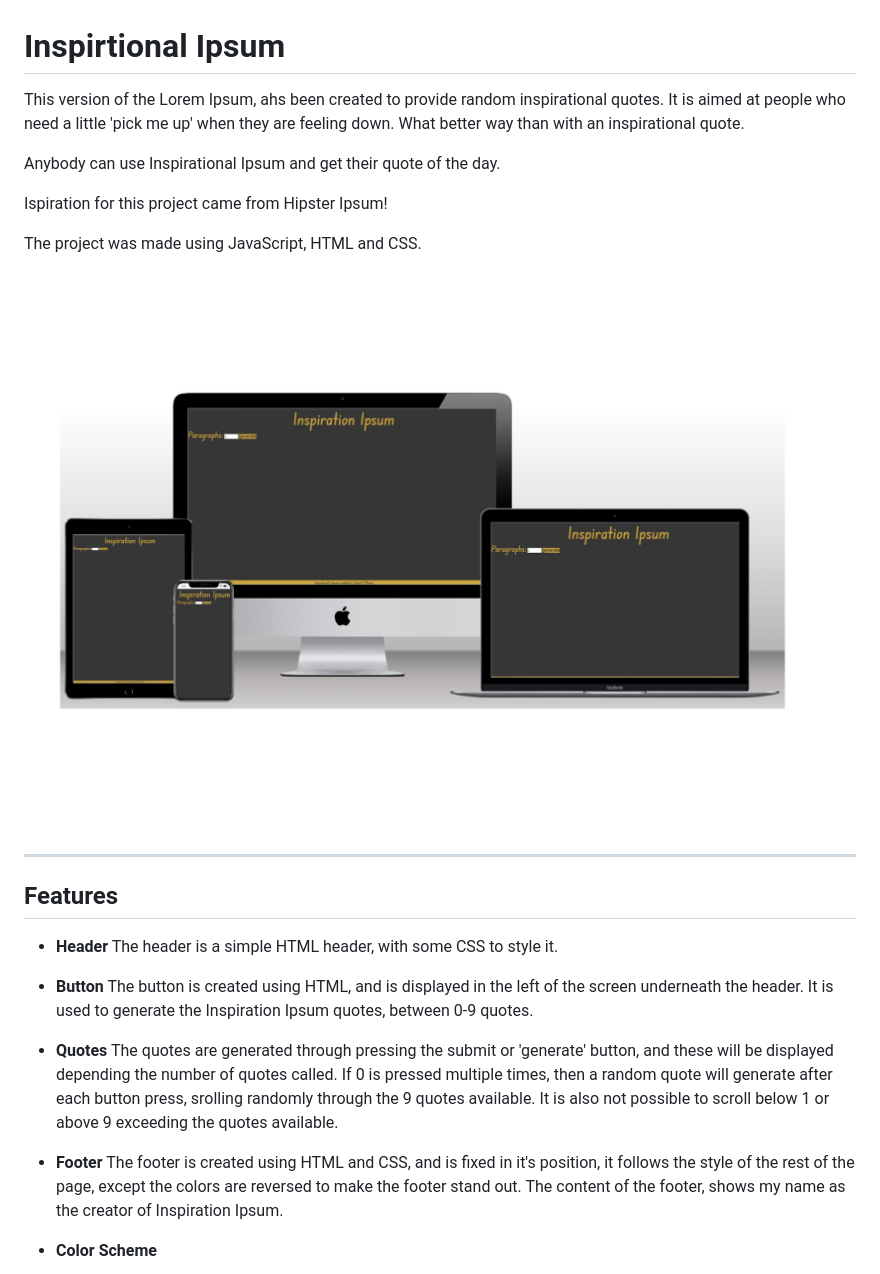
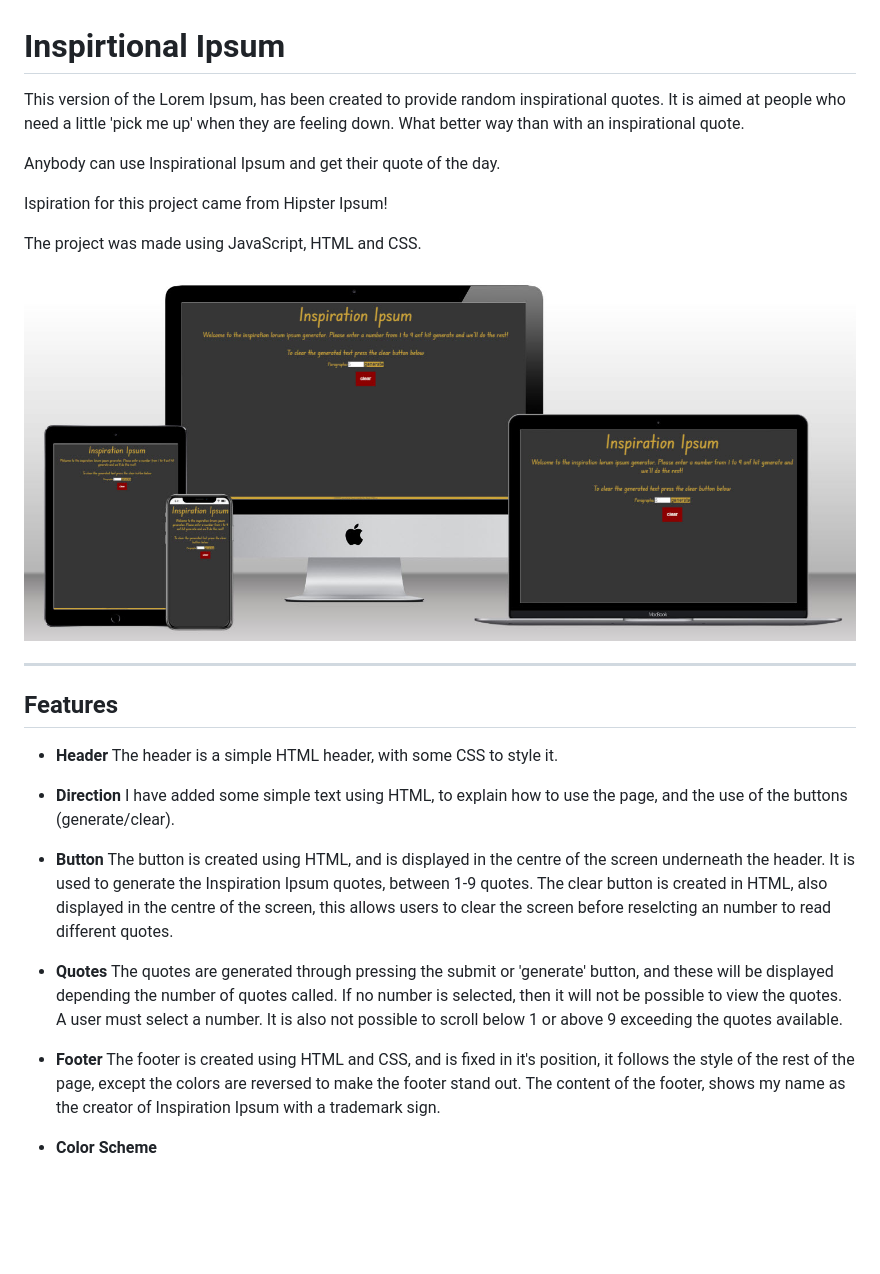
Before and after one commit to ddrobrien/inspiration-ipsum-project-2, a Markdown page: README.md, the part around the change. Rendered like a GitHub page; pictures changed too: assets/images/multiscreen image 1.jpg (added), assets/images/multiscreen.jpg (deleted); blank space fills up the shorter version.

Commit message:
updates to README file due to changes in html and css

```diff
--- a/README.md
+++ b/README.md
@@ -1,6 +1,6 @@
 # Inspirtional Ipsum
 
-This version of the Lorem Ipsum, ahs been created to provide random inspirational quotes. It is aimed at people who need a little 'pick me up' when they are feeling down. What better way than with an inspirational quote.
+This version of the Lorem Ipsum, has been created to provide random inspirational quotes. It is aimed at people who need a little 'pick me up' when they are feeling down. What better way than with an inspirational quote.
 
 Anybody can use Inspirational Ipsum and get their quote of the day.
 
@@ -8,7 +8,7 @@ Ispiration for this project came from Hipster Ipsum!
 
 The project was made using JavaScript, HTML and CSS.
 
-![Inspiration Ipsum on multiple screens](assets/images/multiscreen.jpg)
+![Inspiration Ipsum on multiple screens](/assets/images/multiscreen%20image%201.jpg)
 
 
 ---
@@ -18,14 +18,18 @@ The project was made using JavaScript, HTML and CSS.
 * **Header**
 The header is a simple HTML header, with some CSS to style it.
 
+* **Direction**
+I have added some simple text using HTML, to explain how to use the page, and the use of the buttons (generate/clear).
+
 * **Button**
-The button is created using HTML, and is displayed in the left of the screen underneath the header. It is used to generate the Inspiration Ipsum quotes, between 0-9 quotes.
+The button is created using HTML, and is displayed in the centre of the screen underneath the header. It is used to generate the Inspiration Ipsum quotes, between 1-9 quotes.
+The clear button is created in HTML, also displayed in the centre of the screen, this allows users to clear the screen before reselcting an number to read different quotes.
 
 * **Quotes**
-The quotes are generated through pressing the submit or 'generate' button, and these will be displayed depending the number of quotes called. If 0 is pressed multiple times, then a random quote will generate after each button press, srolling randomly through the 9 quotes available. It is also not possible to scroll below 1 or above 9 exceeding the quotes available.
+The quotes are generated through pressing the submit or 'generate' button, and these will be displayed depending the number of quotes called. If no number is selected, then it will not be possible to view the quotes. A user must select a number. It is also not possible to scroll below 1 or above 9 exceeding the quotes available.
 
 * **Footer**
-The footer is created using HTML and CSS, and is fixed in it's position, it follows the style of the rest of the page, except the colors are reversed to make the footer stand out. The content of the footer, shows my name as the creator of Inspiration Ipsum.
+The footer is created using HTML and CSS, and is fixed in it's position, it follows the style of the rest of the page, except the colors are reversed to make the footer stand out. The content of the footer, shows my name as the creator of Inspiration Ipsum with a trademark sign.
 
 * **Color Scheme**
 
```
